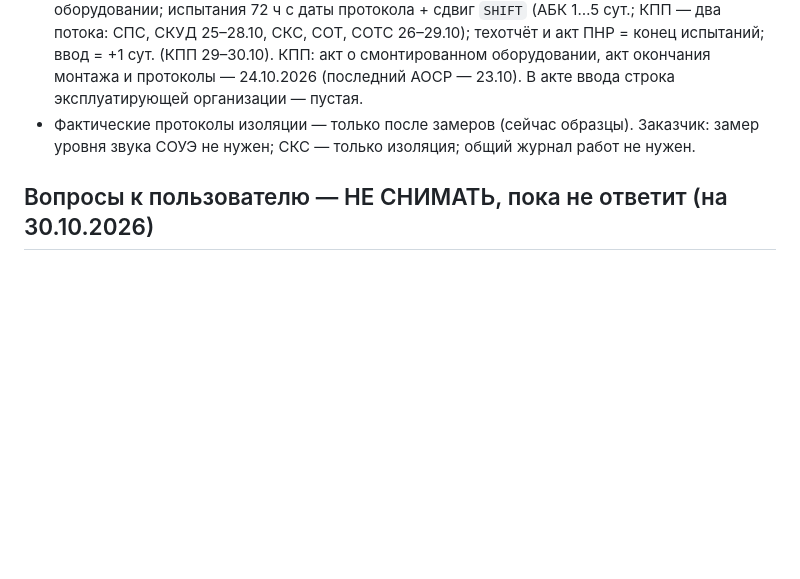
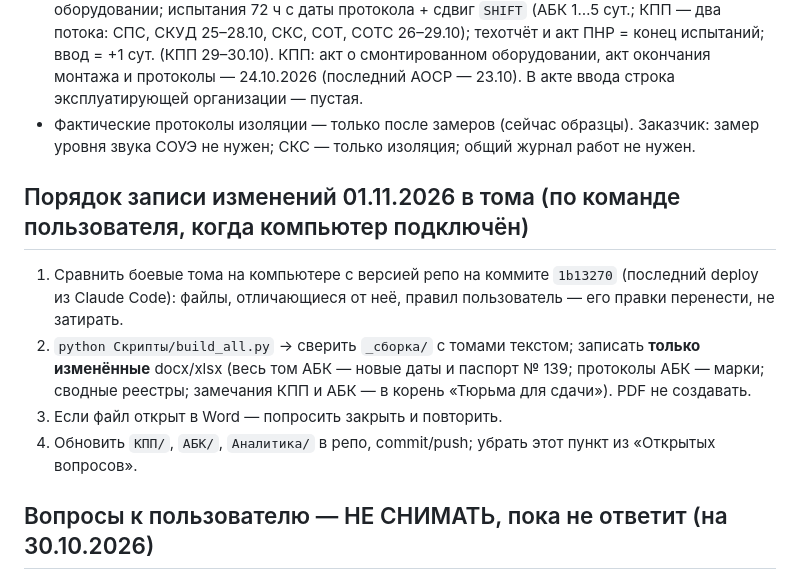
Before and after one commit to emanymedih/11, a Markdown page: CLAUDE.md, the part around the change. Rendered like a GitHub page; blank space fills up the shorter version.

Commit message:
CLAUDE.md: порядок записи изменений 01.11 в тома
Co-Authored-By: Claude Opus 5.5 <noreply@anthropic.com>
Claude-Session: https://claude.ai/code/session_01VUhmHgw9ZEe8mN1vXEAdTm

```diff
--- a/CLAUDE.md
+++ b/CLAUDE.md
@@ -79,6 +79,12 @@ python Скрипты/build_all.py --deploy "C:/Users/admla/Desktop/Тюрьма
 - Сделаны (30.10.2026) по 10 томам: акт окончания монтажа, акт испытаний 72 ч, техотчёт ПНР, акт окончания ПНР, акт ввода в эксплуатацию. Даты: монтаж = дата акта о смонтированном оборудовании; испытания 72 ч с даты протокола + сдвиг `SHIFT` (АБК 1…5 сут.; КПП — два потока: СПС, СКУД 25–28.10, СКС, СОТ, СОТС 26–29.10); техотчёт и акт ПНР = конец испытаний; ввод = +1 сут. (КПП 29–30.10). КПП: акт о смонтированном оборудовании, акт окончания монтажа и протоколы — 24.10.2026 (последний АОСР — 23.10). В акте ввода строка эксплуатирующей организации — пустая.
 - Фактические протоколы изоляции — только после замеров (сейчас образцы). Заказчик: замер уровня звука СОУЭ не нужен; СКС — только изоляция; общий журнал работ не нужен.
 
+## Порядок записи изменений 01.11.2026 в тома (по команде пользователя, когда компьютер подключён)
+1. Сравнить боевые тома на компьютере с версией репо на коммите `1b13270` (последний deploy из Claude Code): файлы, отличающиеся от неё, правил пользователь — его правки перенести, не затирать.
+2. `python Скрипты/build_all.py` → сверить `_сборка/` с томами текстом; записать **только изменённые** docx/xlsx (весь том АБК — новые даты и паспорт № 139; протоколы АБК — марки; сводные реестры; замечания КПП и АБК — в корень «Тюрьма для сдачи»). PDF не создавать.
+3. Если файл открыт в Word — попросить закрыть и повторить.
+4. Обновить `КПП/`, `АБК/`, `Аналитика/` в репо, commit/push; убрать этот пункт из «Открытых вопросов».
+
 ## Вопросы к пользователю — НЕ СНИМАТЬ, пока не ответит (на 30.10.2026)
 КПП:
 - Двери 19–22 СКУД: есть ли считыватели у двери 21 (TM21.1/21.2); магнитоконтакты на дверях 19, 20 (BGB19.1, BGB20.1, BGB20.2) или только 21, 22; подключены ли кабелем BGM20.1 и BGB22.2.
```
